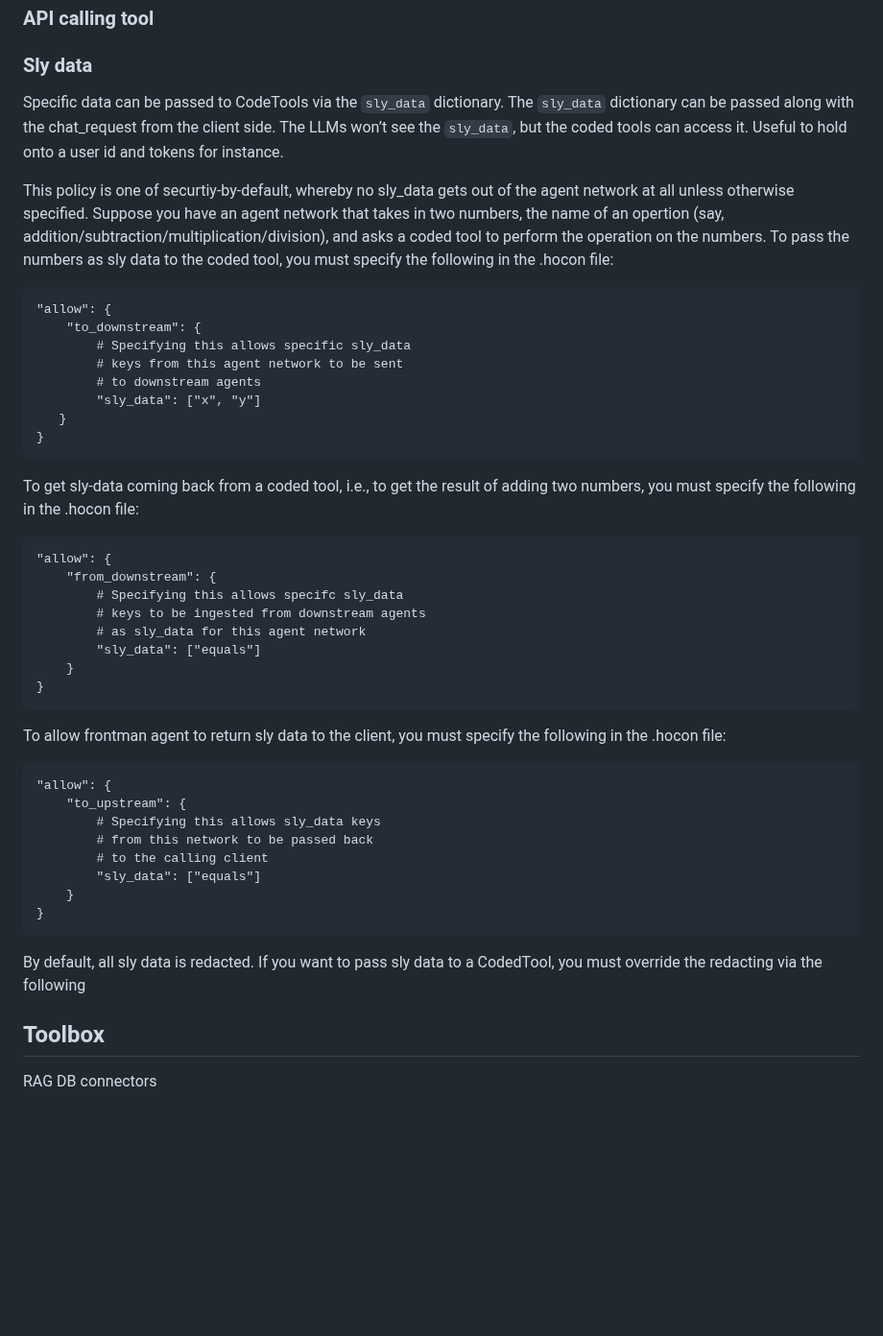
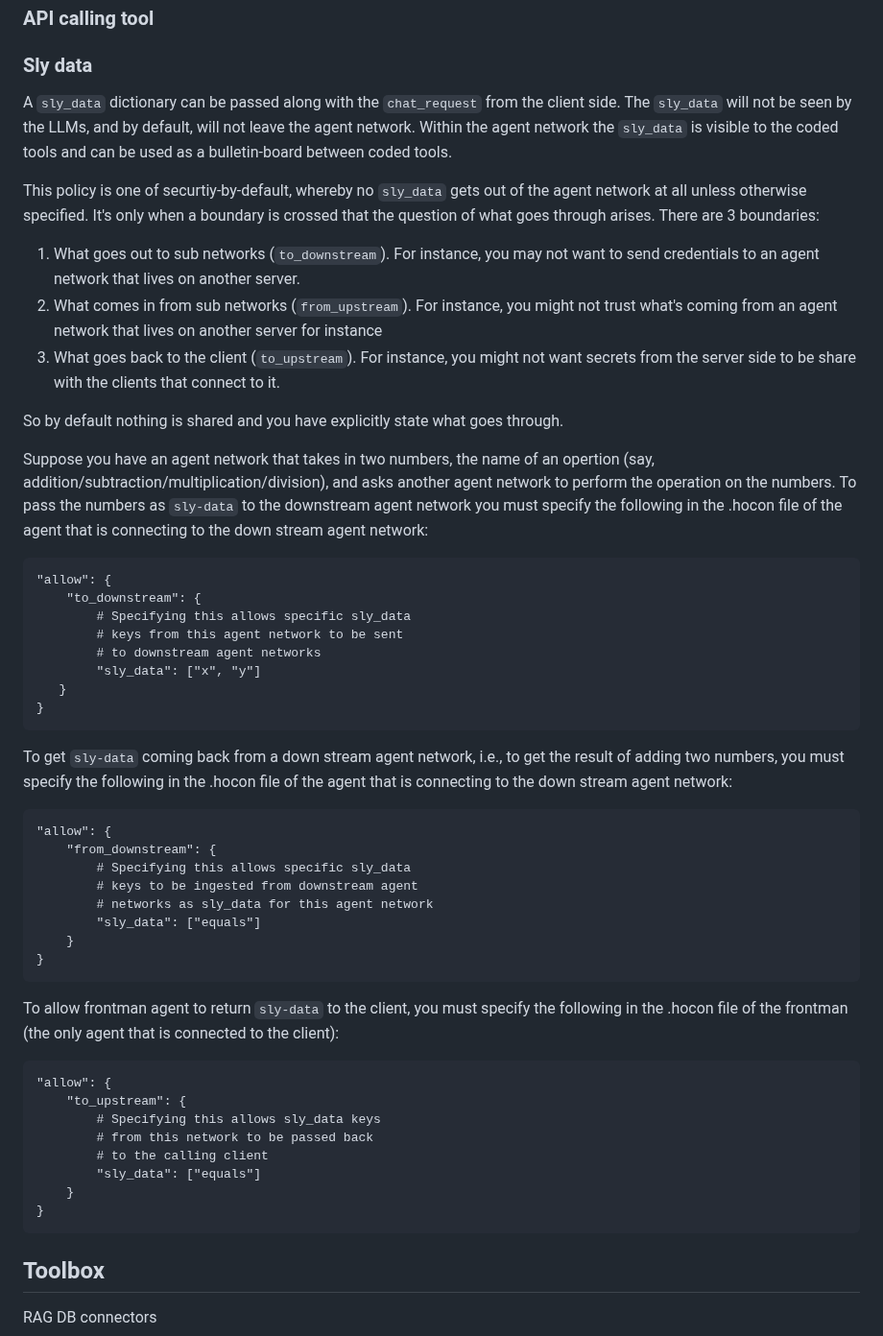
Before and after one commit to smoolya17ai/neuro-san-studio, a Markdown page: docs/user_guide.md, the part around the change. Shown at 96% size. Rendered like a GitHub page; blank space fills up the shorter version.

Commit message:
Updated README based on code review feedback

````diff
--- a/docs/user_guide.md
+++ b/docs/user_guide.md
@@ -143,44 +143,58 @@ TODO
 
 ### Sly data
 
-Specific data can be passed to CodeTools via the `sly_data` dictionary.
-The `sly_data` dictionary can be passed along with the chat_request from the client side.
-The LLMs won’t see the `sly_data`, but the coded tools can access it.
-Useful to hold onto a user id and tokens for instance.
+A `sly_data` dictionary can be passed along with the `chat_request` from the client side.
+The `sly_data` will not be seen by the LLMs, and by default, will not leave the agent network.
+Within the agent network the `sly_data` is visible to the coded tools and can be used as a
+bulletin-board between coded tools.
 
-This policy is one of securtiy-by-default, whereby no sly_data gets out of the agent network
-at all unless otherwise specified. Suppose you have an agent network that takes in two numbers,
-the name of an opertion (say, addition/subtraction/multiplication/division), and asks a coded
-tool to perform the operation on the numbers. To pass the numbers as sly data to the coded tool,
-you must specify the following in the .hocon file:
+This policy is one of securtiy-by-default, whereby no `sly_data` gets out of the agent network
+at all unless otherwise specified. It's only when a boundary is crossed that the question of
+what goes through arises. There are 3 boundaries:
+
+1.  What goes out to sub networks (`to_downstream`). For instance, you may not want to send
+    credentials to an agent network that lives on another server.
+2.  What comes in from sub networks (`from_upstream`). For instance, you might not trust what's
+    coming from an agent network that lives on another server for instance
+3.  What goes back to the client (`to_upstream`). For instance, you might not want secrets from
+    the server side to be share with the clients that connect to it.
+
+So by default nothing is shared and you have explicitly state what goes through.
+
+Suppose you have an agent network that takes in two numbers,
+the name of an opertion (say, addition/subtraction/multiplication/division), and asks another
+agent network to perform the operation on the numbers. To pass the numbers as `sly-data` to the
+downstream agent network you must specify the following in the .hocon file of the agent that
+is connecting to the down stream agent network:
 
 ```hocon
 "allow": {
     "to_downstream": {
         # Specifying this allows specific sly_data
         # keys from this agent network to be sent
-        # to downstream agents
+        # to downstream agent networks
         "sly_data": ["x", "y"]
    }
 }
 ```
 
-To get sly-data coming back from a coded tool, i.e., to get the result of adding two numbers,
-you must specify the following in the .hocon file:
+To get `sly-data` coming back from a down stream agent network, i.e., to get the result of
+adding two numbers, you must specify the following in the .hocon file of the agent that is
+connecting to the down stream agent network:
 
 ```hocon
 "allow": {
     "from_downstream": {
-        # Specifying this allows specifc sly_data
-        # keys to be ingested from downstream agents
-        # as sly_data for this agent network
+        # Specifying this allows specific sly_data
+        # keys to be ingested from downstream agent
+        # networks as sly_data for this agent network
         "sly_data": ["equals"]
     }
 }
 ```
 
-To allow frontman agent to return sly data to the client, you must specify the following in
-the .hocon file:
+To allow frontman agent to return `sly-data` to the client, you must specify the following in
+the .hocon file of the frontman (the only agent that is connected to the client):
 
 ```hocon
 "allow": {
@@ -192,8 +206,6 @@ the .hocon file:
     }
 }
 ```
-
-By default, all sly data is redacted. If you want to pass sly data to a CodedTool, you must override the redacting via the following
 
 ## Toolbox
 
````
